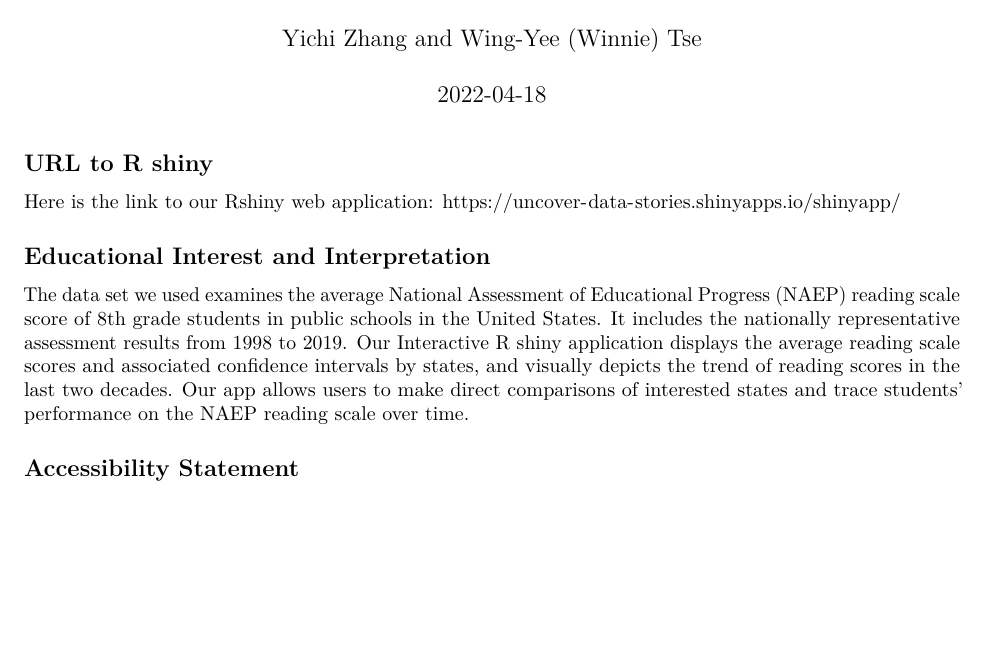
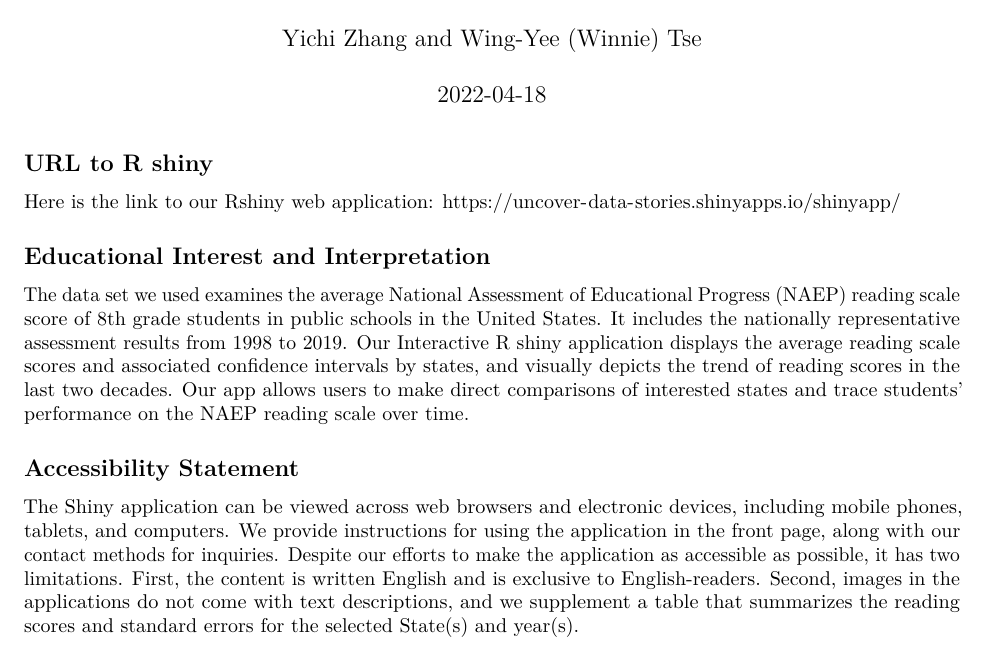
Before and after one commit to winniewytse/niss2022, an R Markdown document (Submission.Rmd): part of the page, cut so that both start at the same text, the shorter picture padded with empty space. Rendered offline with R 4.5, knitr and Pandoc, then LaTeX, with nearby package versions.

Commit message:
Added accessibility statement

```diff
--- a/Submission.Rmd
+++ b/Submission.Rmd
@@ -20,3 +20,5 @@ The data set we used examines the average National Assessment of Educational Pro
 
 
 ## Accessibility Statement
+
+The Shiny application can be viewed across web browsers and electronic devices, including mobile phones, tablets, and computers. We provide instructions for using the application in the front page, along with our contact methods for inquiries. Despite our efforts to make the application as accessible as possible, it has two limitations. First, the content is written English and is exclusive to English-readers. Second, images in the applications do not come with text descriptions, and we supplement a table that summarizes the reading scores and standard errors for the selected State(s) and year(s).
```
